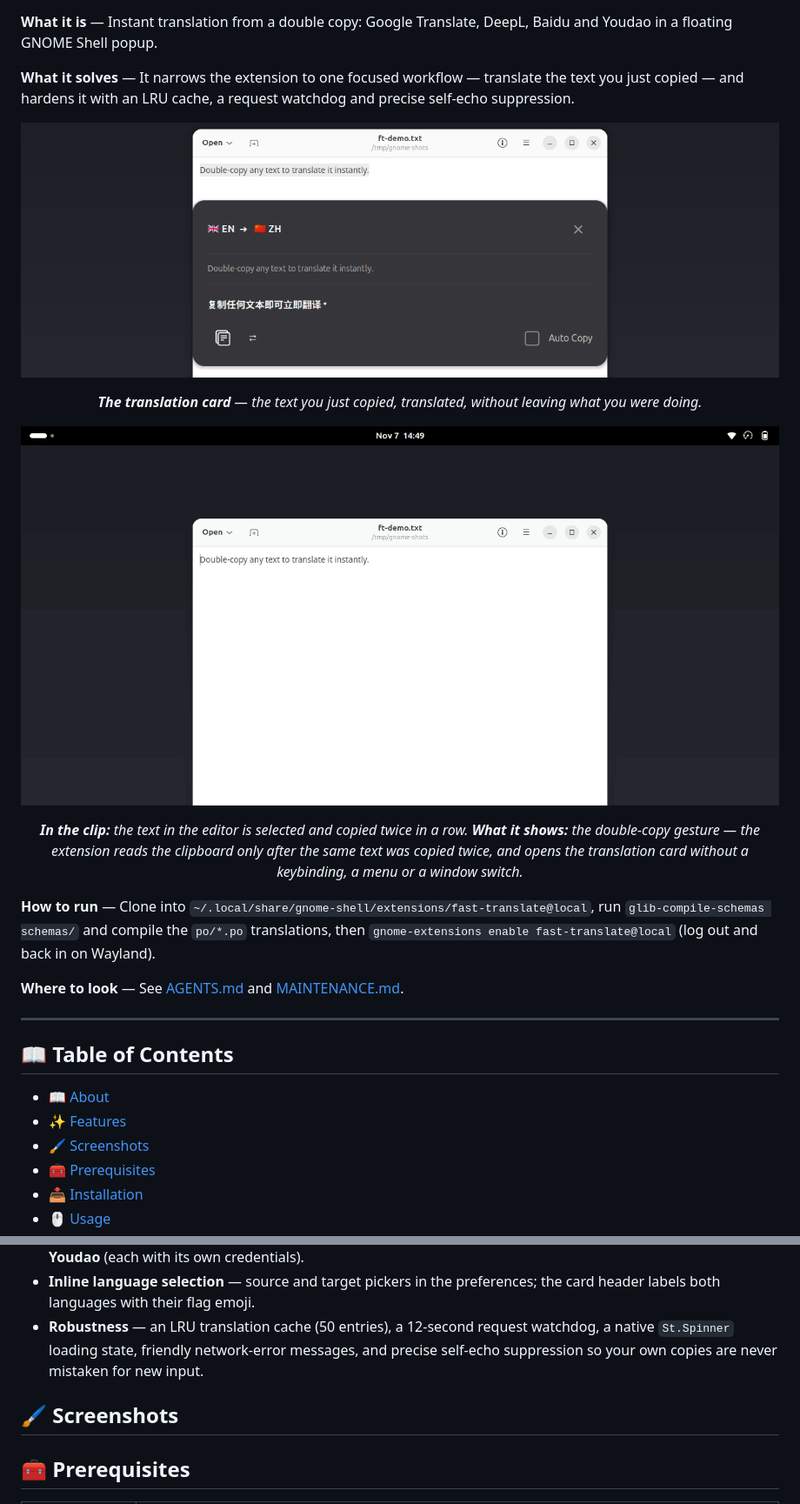
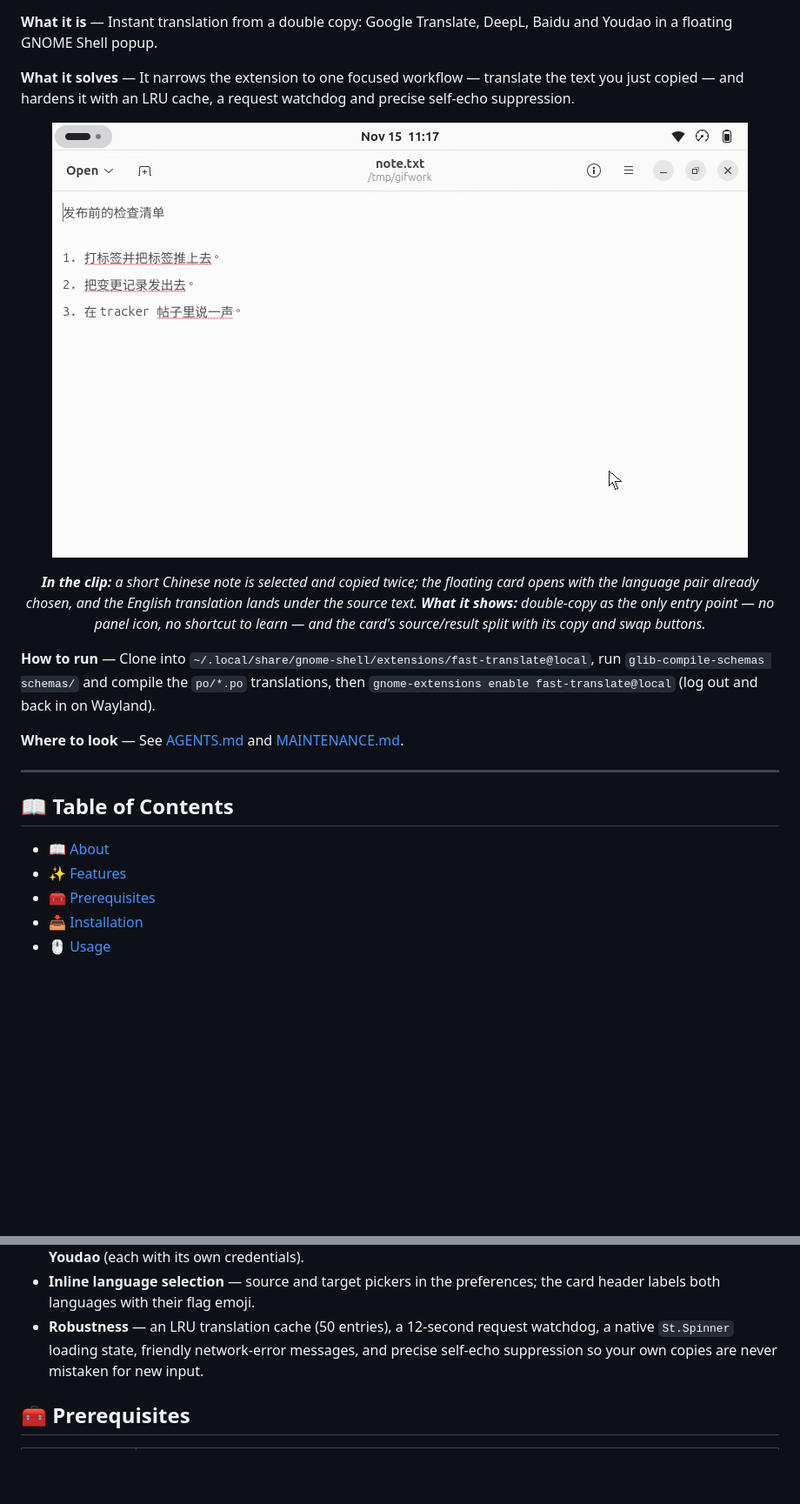
Before and after one commit to SHADE-glitch/fast-translate, a Markdown page: README.md, 2 parts joined by grey strips. Shown at 87% size. GitHub-like rendering; pictures changed too: screenshots/demo.gif, screenshots/overview.png (deleted); blank space fills up the shorter version.

```diff
--- a/README.md
+++ b/README.md
@@ -13,13 +13,9 @@ Instant translation from a double copy — Google Translate, DeepL, Baidu and Yo
 
 **What it solves** — It narrows the extension to one focused workflow — translate the text you just copied — and hardens it with an LRU cache, a request watchdog and precise self-echo suppression.
 
-<p align="center"><img src="screenshots/overview.png" alt="The floating translation card opened by a double copy" width="900"></p>
+<p align="center"><img src="screenshots/demo.gif" alt="A note double-copied in the text editor, with the floating card returning a Chinese to English translation" width="800"></p>
 
-<p align="center"><em><b>The translation card</b> — the text you just copied, translated, without leaving what you were doing.</em></p>
-
-<p align="center"><img src="screenshots/demo.gif" alt="Double-copying a sentence to open the translation card" width="900"></p>
-
-<p align="center"><em><b>In the clip:</b> the text in the editor is selected and copied twice in a row. <b>What it shows:</b> the double-copy gesture — the extension reads the clipboard only after the same text was copied twice, and opens the translation card without a keybinding, a menu or a window switch.</em></p>
+<p align="center"><em><b>In the clip:</b> a short Chinese note is selected and copied twice; the floating card opens with the language pair already chosen, and the English translation lands under the source text. <b>What it shows:</b> double-copy as the only entry point — no panel icon, no shortcut to learn — and the card's source/result split with its copy and swap buttons.</em></p>
 
 **How to run** — Clone into `~/.local/share/gnome-shell/extensions/fast-translate@local`, run `glib-compile-schemas schemas/` and compile the `po/*.po` translations, then `gnome-extensions enable fast-translate@local` (log out and back in on Wayland).
 
@@ -31,7 +27,6 @@ Instant translation from a double copy — Google Translate, DeepL, Baidu and Yo
 
 - [📖 About](#-about)
 - [✨ Features](#-features)
-- [🖌️ Screenshots](#️-screenshots)
 - [🧰 Prerequisites](#-prerequisites)
 - [📥 Installation](#-installation)
 - [🖱️ Usage](#️-usage)
@@ -62,8 +57,6 @@ It is **not** affiliated with or endorsed by either upstream author. This fork n
 - **Four backends** — **Google Translate** (no API key, works out of the box), **DeepL** (Free and Pro tiers), and **Baidu** / **Youdao** (each with its own credentials).
 - **Inline language selection** — source and target pickers in the preferences; the card header labels both languages with their flag emoji.
 - **Robustness** — an LRU translation cache (50 entries), a 12-second request watchdog, a native `St.Spinner` loading state, friendly network-error messages, and precise self-echo suppression so your own copies are never mistaken for new input.
-
-## 🖌️ Screenshots
 
 ## 🧰 Prerequisites
 
```
Also changed, not shown: README.zh-CN.md (+2 -9 lines), 1 other file.
